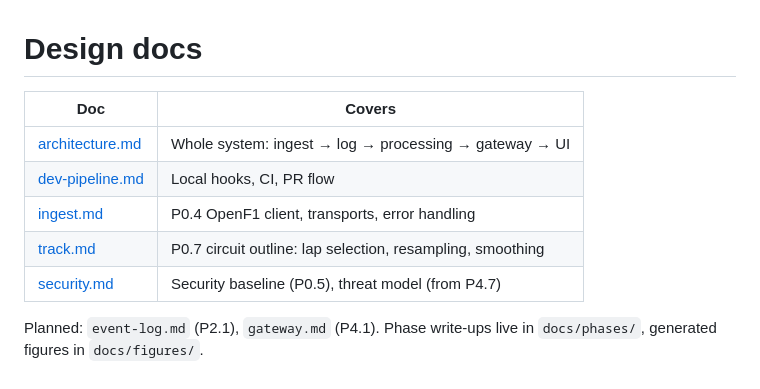
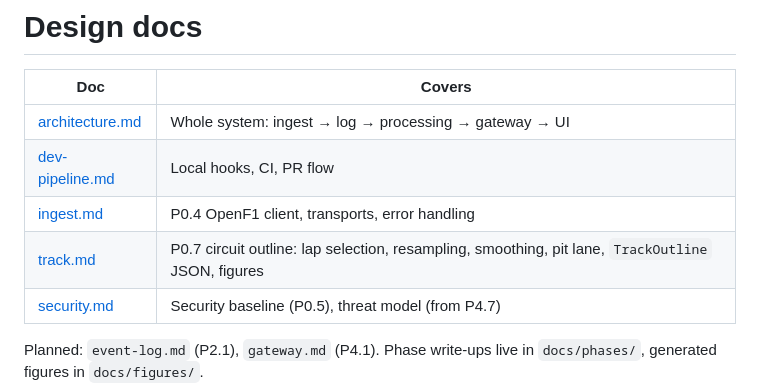
Before and after one commit to Ekanth-Sai/pitwall, a Markdown page: docs/design/README.md, the part around the change. GitHub-like rendering.

```diff
--- a/docs/design/README.md
+++ b/docs/design/README.md
@@ -5,7 +5,7 @@
 | [architecture.md](architecture.md) | Whole system: ingest → log → processing → gateway → UI |
 | [dev-pipeline.md](dev-pipeline.md) | Local hooks, CI, PR flow |
 | [ingest.md](ingest.md) | P0.4 OpenF1 client, transports, error handling |
-| [track.md](track.md) | P0.7 circuit outline: lap selection, resampling, smoothing |
+| [track.md](track.md) | P0.7 circuit outline: lap selection, resampling, smoothing, pit lane, `TrackOutline` JSON, figures |
 | [security.md](security.md) | Security baseline (P0.5), threat model (from P4.7) |
 
 Planned: `event-log.md` (P2.1), `gateway.md` (P4.1).
```
Also changed, not shown: docs/design/track.md (+66 -1 lines), docs/figures/track_outline.png (added), docs/figures/track_pit_lane.png (added), 3 other files.
